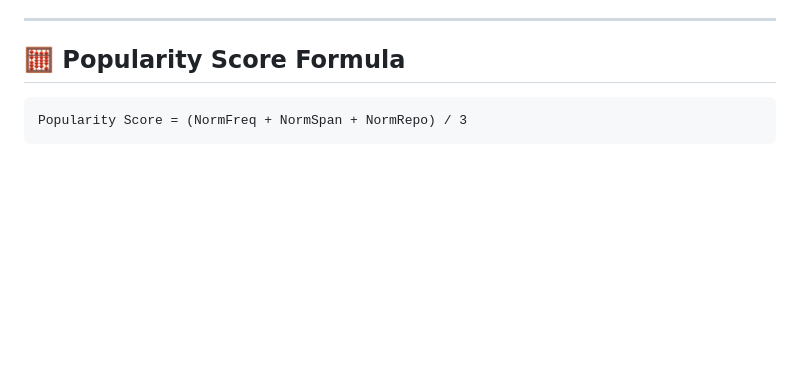
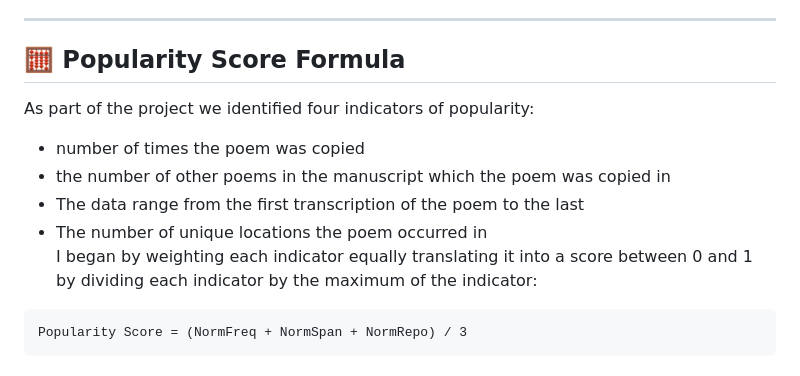
Before and after one commit to afinner/STEMMA-Hackathon-Team1, a Markdown page: README.md, the part around the change. Rendered like a GitHub page; blank space fills up the shorter version.

````diff
--- a/README.md
+++ b/README.md
@@ -21,6 +21,12 @@ The goal is to **surface which works truly traveled and endured**, and to reflec
 ---
 
 ## 🧮 Popularity Score Formula
+As part of the project we identified four indicators of popularity:
+- number of times the poem was copied
+- the number of other poems in the manuscript which the poem was copied in
+- The data range from the first transcription of the poem to the last
+- The number of unique locations the poem occurred in
+I began by weighting each indicator equally translating it into a score between 0 and 1 by dividing each indicator by the maximum of the indicator:
 
 ```text
 Popularity Score = (NormFreq + NormSpan + NormRepo) / 3
````
